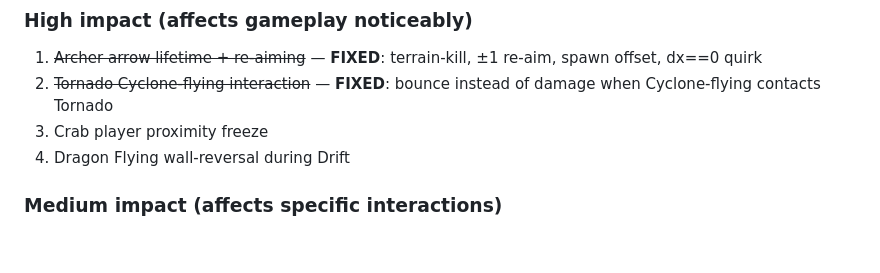
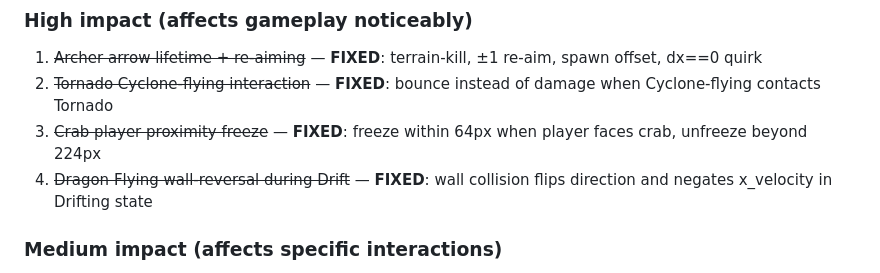
Before and after one commit to connorads/wildside, a Markdown page: docs/source-port/phase4-enemy-findings.md, the part around the change. Drawn GitHub-style; blank space fills up the shorter version.

Commit message:
docs: mark Crab freeze and Dragon Flying wall-reversal as fixed

```diff
--- a/docs/source-port/phase4-enemy-findings.md
+++ b/docs/source-port/phase4-enemy-findings.md
@@ -159,8 +159,8 @@ Both Sphere and Fireball ASM have explicit slope collision handlers. Only BigHop
 ### High impact (affects gameplay noticeably)
 1. ~~Archer arrow lifetime + re-aiming~~ — **FIXED**: terrain-kill, ±1 re-aim, spawn offset, dx==0 quirk
 2. ~~Tornado Cyclone-flying interaction~~ — **FIXED**: bounce instead of damage when Cyclone-flying contacts Tornado
-3. Crab player proximity freeze
-4. Dragon Flying wall-reversal during Drift
+3. ~~Crab player proximity freeze~~ — **FIXED**: freeze within 64px when player faces crab, unfreeze beyond 224px
+4. ~~Dragon Flying wall-reversal during Drift~~ — **FIXED**: wall collision flips direction and negates x_velocity in Drifting state
 
 ### Medium impact (affects specific interactions)
 5. Sphere/Fireball slope deflection
```
